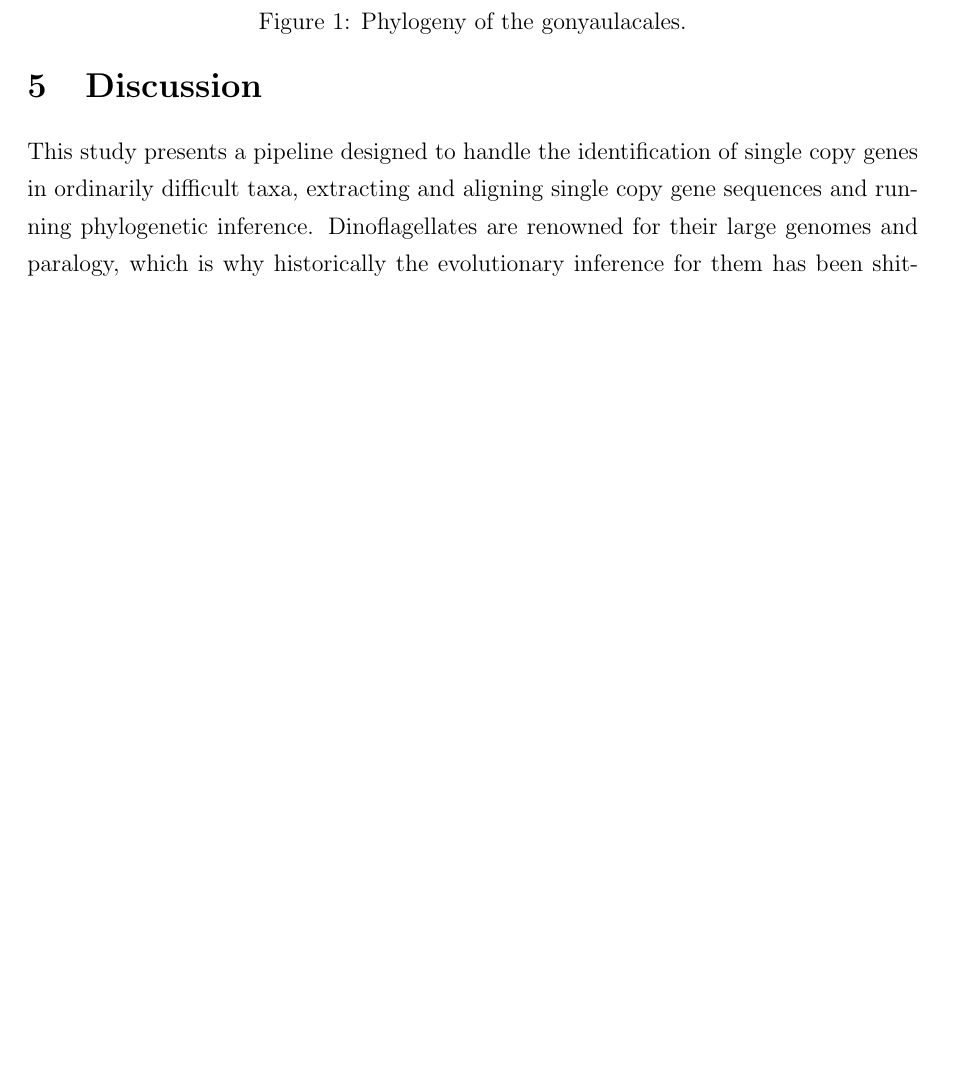
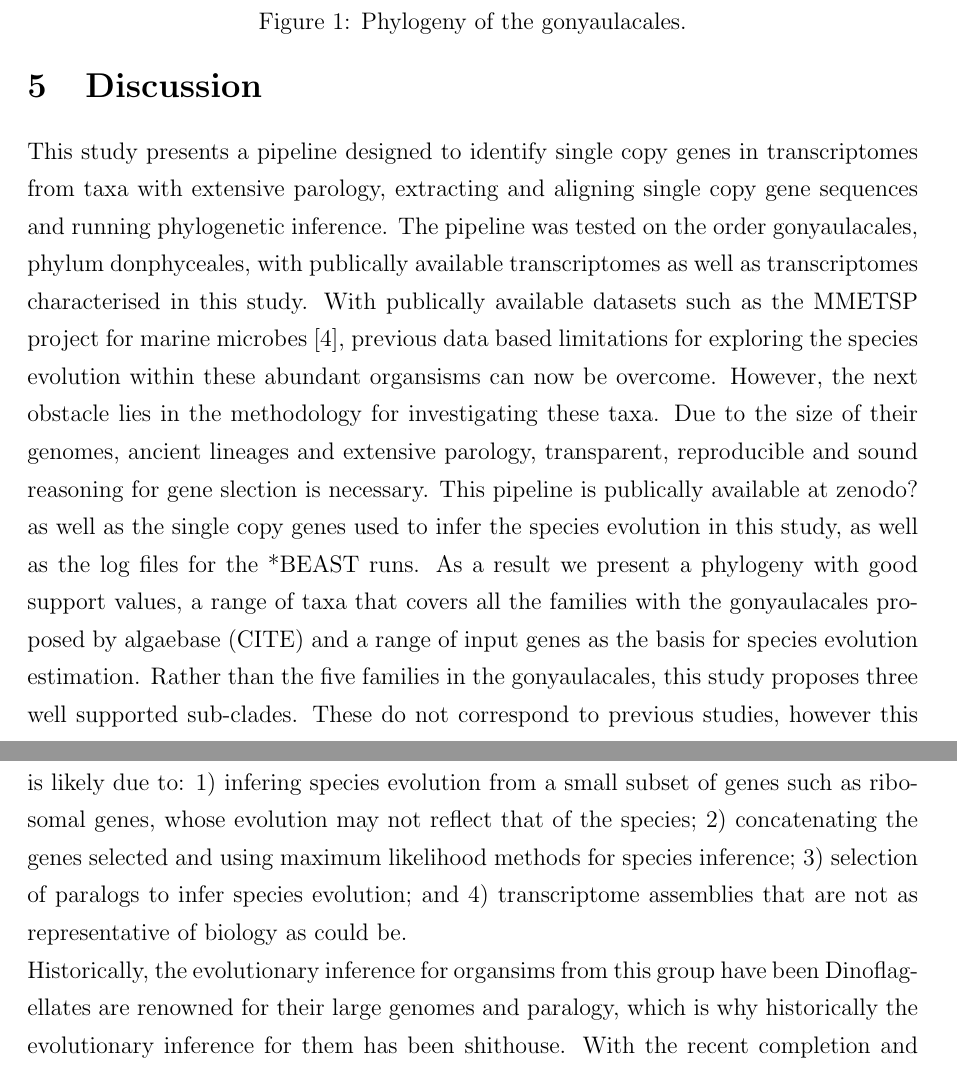
Before and after one commit to bubblegirl/gonya-manuscript, a LaTeX document (gonya_manuscript.tex): part of page 13 of 19 before the commit and two parts of pages 13 and 14 of 20 after it, the two joined at a grey line, cut so that both start at the same text, the shorter picture padded with empty space. Compiled offline with pdfLaTeX.

Commit message:
start discussion

```diff
--- a/gonya_manuscript.tex
+++ b/gonya_manuscript.tex
@@ -273,7 +280,21 @@ Clade I within the gonyaulacales contains \emph{Alexandrium} spp., \emph{Coolia
 \FloatBarrier
 \newpage
 \section{Discussion}
-This study presents a pipeline designed to handle the identification of single copy genes in ordinarily difficult taxa, extracting and aligning single copy gene sequences and running phylogenetic inference.
+This study presents a pipeline designed to identify single copy genes in transcriptomes from taxa with extensive parology, extracting and aligning single copy gene sequences and running phylogenetic inference.
+The pipeline was tested on the order gonyaulacales, phylum donphyceales, with publically available transcriptomes as well as transcriptomes characterised in this study.
+With publically available datasets such as the MMETSP project for marine microbes \cite{keeling2014marine}, previous data based limitations for exploring the species evolution within these abundant organsisms can now be overcome.
+However, the next obstacle lies in the methodology for investigating these taxa.
+Due to the size of their genomes, ancient lineages and extensive parology, transparent, reproducible and sound reasoning for gene slection is necessary.
+This pipeline is publically available at zenodo? as well as the single copy genes used to infer the species evolution in this study, as well as the log files for the *BEAST runs.
+As a result we present a phylogeny with good support values, a range of taxa that covers all the families with the gonyaulacales proposed by algaebase (CITE) and a range of input genes as the basis for species evolution estimation.
+Rather than the five families in the gonyaulacales, this study proposes three well supported sub-clades.
+These do not correspond to previous studies, however this is likely due to:
+1) infering species evolution from a small subset of genes such as ribosomal genes, whose evolution may not reflect that of the species;
+2) concatenating the genes selected and using maximum likelihood methods for species inference;
+3) selection of paralogs to infer species evolution; and
+4) transcriptome assemblies that are not as representative of biology as could be.
+
+Historically, the evolutionary inference for organsims from this group have been
 Dinoflagellates are renowned for their large genomes and paralogy, which is why historically the evolutionary inference for them has been shithouse. With the recent completion and public availability of the MMETSP database, transcriptomes to investigate the evolutionary relationship for marine protists has become possible. And several studies have looked at the evolutionary relationships. While most clades of the dinoflagellates have been relatively well worked out, the gonyaulacales have been recalcitrant. So these have been of particular interest, especially as many of the taxa produce polyketide toxins that cause seafood intoxications globally. However, now that the transcriptomes are available, it's crucial to develop robust and reproducible methods to analyse the data
 \subsection*{Phylogeny}
 - differences between ML and BI analyses incl tanglegram
```
Also changed, not shown: gonya.bib (+19 -0 lines), gonya_manuscript.tex (11 more changed lines).
